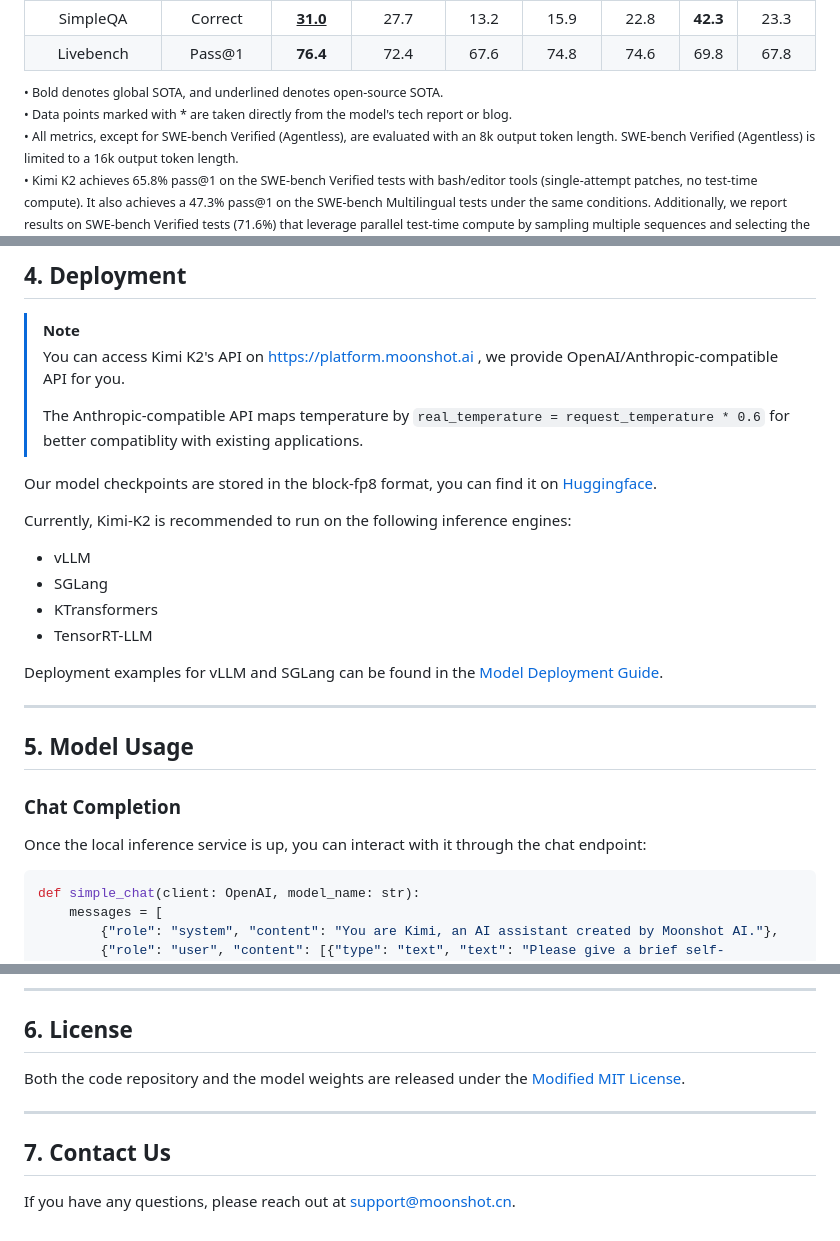
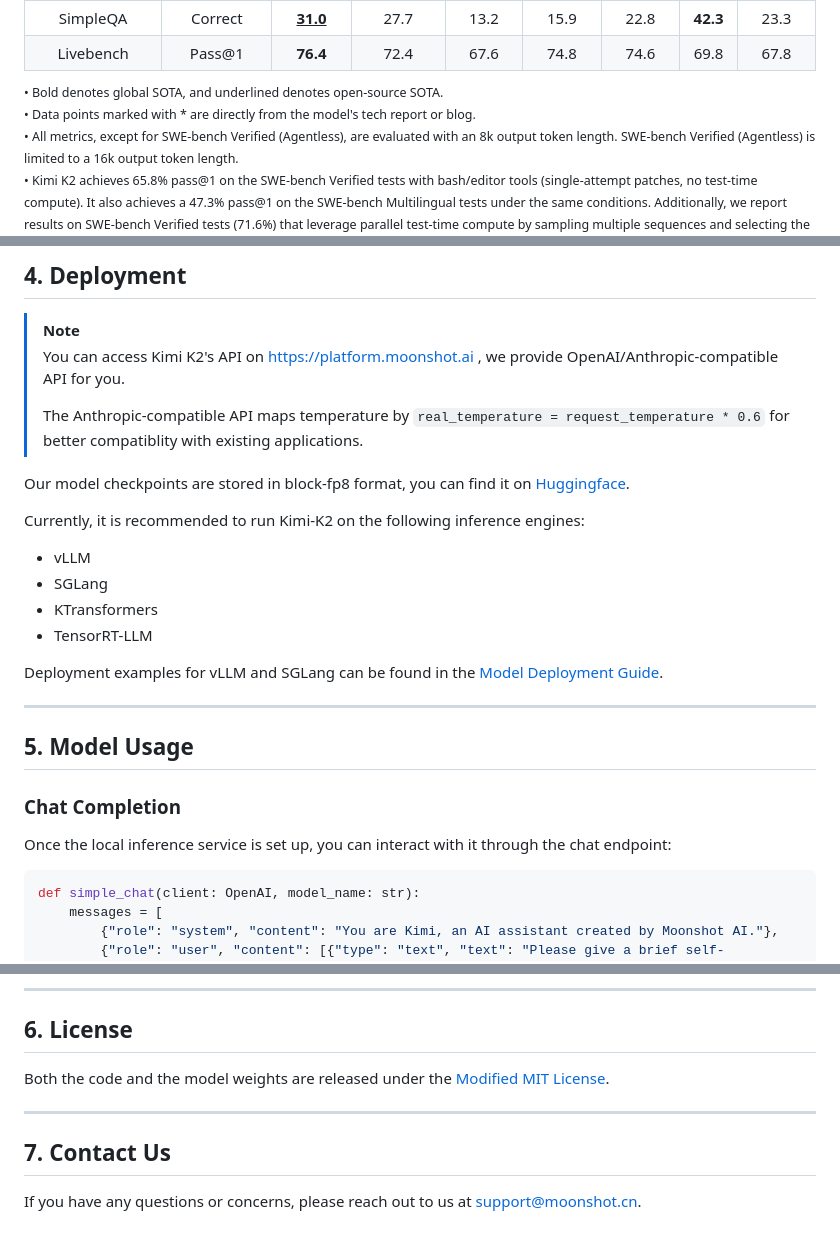
Before and after one commit to sm3222/Kimi-K2, a Markdown page: README.md, 3 parts joined by grey strips. Rendered like a GitHub page.

Commit message:
fix minor grammatical errors and wording (#22)
* fix minor grammatical errors and wording

Signed-off-by: DragonSenseiGuy <200907890+DragonSenseiGuy@users.noreply.github.com>
Co-authored-by: bigeagle <bigeagle@users.noreply.github.com>

````diff
--- a/README.md
+++ b/README.md
@@ -478,7 +478,7 @@ Kimi K2 is a state-of-the-art mixture-of-experts (MoE) language model with 32 bi
 <sup>
 • Bold denotes global SOTA, and underlined denotes open-source SOTA.
 </sup><br/><sup>
-• Data points marked with * are taken directly from the model's tech report or blog.
+• Data points marked with * are directly from the model's tech report or blog.
 </sup><br/><sup>
 • All metrics, except for SWE-bench Verified (Agentless), are evaluated with an 8k output token length. SWE-bench Verified (Agentless) is limited to a 16k output token length.
 </sup><br/><sup>
@@ -654,9 +654,9 @@ Kimi K2 is a state-of-the-art mixture-of-experts (MoE) language model with 32 bi
 >
 > The Anthropic-compatible API maps temperature by `real_temperature = request_temperature * 0.6` for better compatiblity with existing applications.
 
-Our model checkpoints are stored in the block-fp8 format, you can find it on [Huggingface](https://huggingface.co/moonshotai/Kimi-K2-Instruct).
+Our model checkpoints are stored in block-fp8 format, you can find it on [Huggingface](https://huggingface.co/moonshotai/Kimi-K2-Instruct).
 
-Currently, Kimi-K2 is recommended to run on the following inference engines:
+Currently, it is recommended to run Kimi-K2 on the following inference engines:
 
 * vLLM
 * SGLang
@@ -671,7 +671,7 @@ Deployment examples for vLLM and SGLang can be found in the [Model Deployment Gu
 
 ### Chat Completion
 
-Once the local inference service is up, you can interact with it through the chat endpoint:
+Once the local inference service is set up, you can interact with it through the chat endpoint:
 
 ```python
 def simple_chat(client: OpenAI, model_name: str):
@@ -774,10 +774,10 @@ For streaming output and manual tool-parsing, see the [Tool Calling Guide](docs/
 
 ## 6. License
 
-Both the code repository and the model weights are released under the [Modified MIT License](LICENSE).
+Both the code and the model weights are released under the [Modified MIT License](LICENSE).
 
 ---
 
 ## 7. Contact Us
 
-If you have any questions, please reach out at [support@moonshot.cn](mailto:support@moonshot.cn).
+If you have any questions or concerns, please reach out to us at [support@moonshot.cn](mailto:support@moonshot.cn).
````
